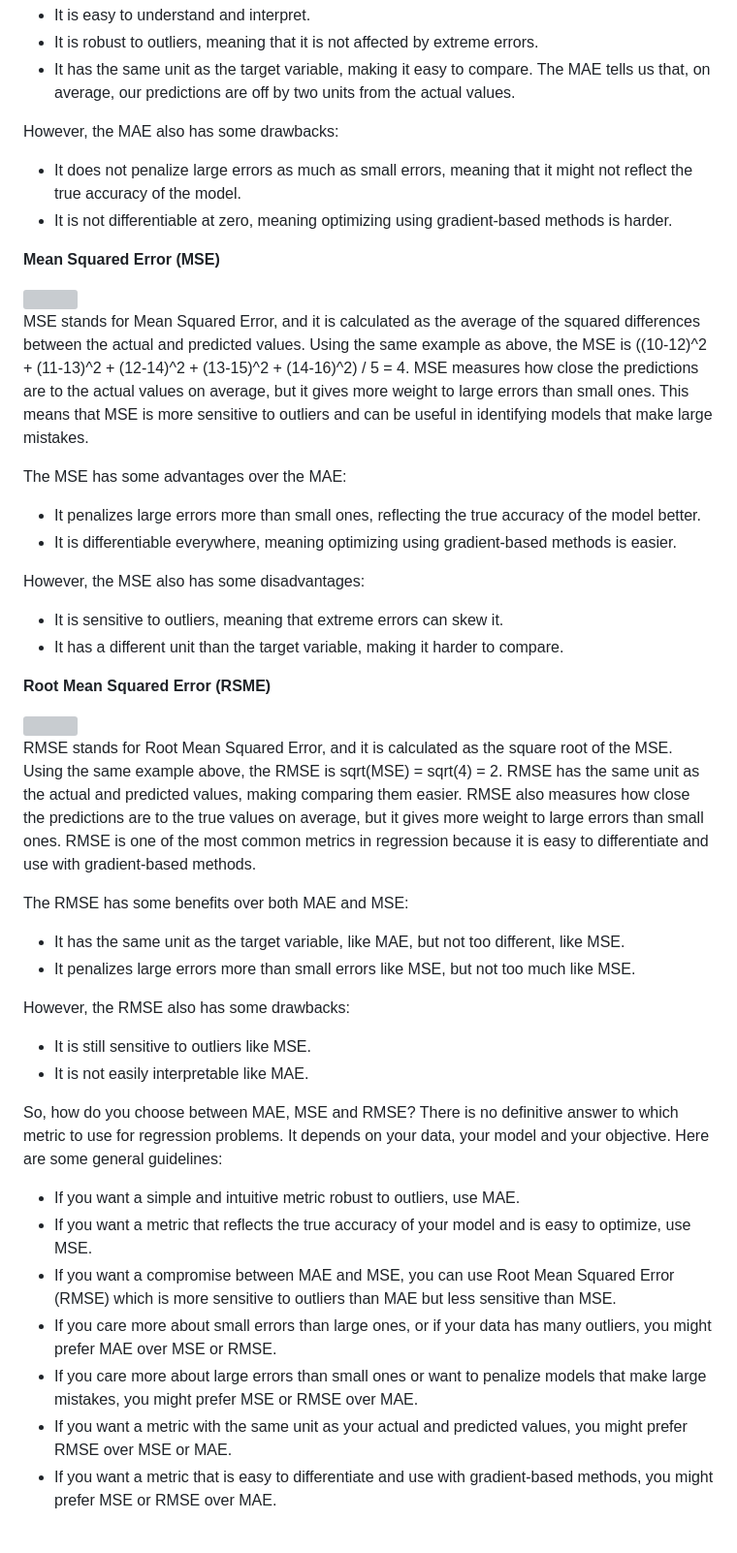
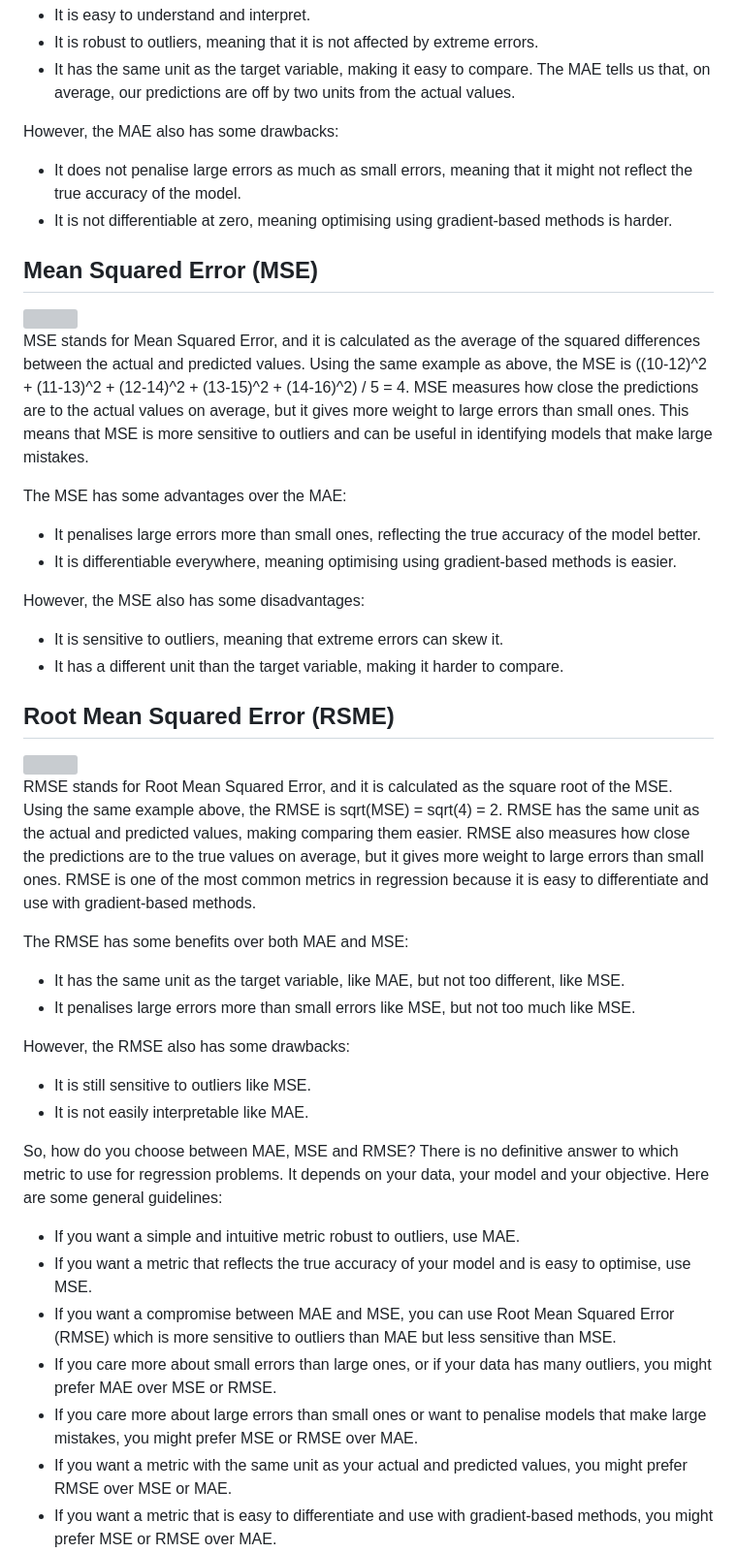
Before and after one commit to hmatalonga/blog, a Markdown page: content/blog/choosing-between-mae-mse-and-rmse.md, the part around one of its changes. Shown at 97% size. Drawn GitHub-style; blank space fills up the shorter version; grey boxes are pictures that could not be loaded.

Commit message:
chore: convert to british grammar on regression metrics post

```diff
--- a/content/blog/choosing-between-mae-mse-and-rmse.md
+++ b/content/blog/choosing-between-mae-mse-and-rmse.md
@@ -23,24 +23,24 @@ The MAE has some nice properties:
 - It has the same unit as the target variable, making it easy to compare. The MAE tells us that, on average, our predictions are off by two units from the actual values.
 
 However, the MAE also has some drawbacks:
-- It does not penalize large errors as much as small errors, meaning that it might not reflect the true accuracy of the model.
-- It is not differentiable at zero, meaning optimizing using gradient-based methods is harder.
+- It does not penalise large errors as much as small errors, meaning that it might not reflect the true accuracy of the model.
+- It is not differentiable at zero, meaning optimising using gradient-based methods is harder.
 
-**Mean Squared Error (MSE)**
+## Mean Squared Error (MSE)
 
 <img class="mx-auto" src="/images/formulas/mse.png" lazy>
 
 MSE stands for Mean Squared Error, and it is calculated as the average of the squared differences between the actual and predicted values. Using the same example as above, the MSE is ((10-12)^2 + (11-13)^2 + (12-14)^2 + (13-15)^2 + (14-16)^2) / 5 = 4. MSE measures how close the predictions are to the actual values on average, but it gives more weight to large errors than small ones. This means that MSE is more sensitive to outliers and can be useful in identifying models that make large mistakes.
 
 The MSE has some advantages over the MAE:
-- It penalizes large errors more than small ones, reflecting the true accuracy of the model better.
-- It is differentiable everywhere, meaning optimizing using gradient-based methods is easier.
+- It penalises large errors more than small ones, reflecting the true accuracy of the model better.
+- It is differentiable everywhere, meaning optimising using gradient-based methods is easier.
 
 However, the MSE also has some disadvantages:
 - It is sensitive to outliers, meaning that extreme errors can skew it.
 - It has a different unit than the target variable, making it harder to compare.
 
-**Root Mean Squared Error (RSME)**
+## Root Mean Squared Error (RSME)
 
 <img class="mx-auto" src="/images/formulas/rmse.png" lazy>
 
@@ -48,7 +48,7 @@ RMSE stands for Root Mean Squared Error, and it is calculated as the square root
 
 The RMSE has some benefits over both MAE and MSE:
 - It has the same unit as the target variable, like MAE, but not too different, like MSE.
-- It penalizes large errors more than small errors like MSE, but not too much like MSE.
+- It penalises large errors more than small errors like MSE, but not too much like MSE.
 
 However, the RMSE also has some drawbacks:
 - It is still sensitive to outliers like MSE.
@@ -57,9 +57,9 @@ However, the RMSE also has some drawbacks:
 So, how do you choose between MAE, MSE and RMSE? There is no definitive answer to which metric to use for regression problems. It depends on your data, your model and your objective. Here are some general guidelines:
 
 - If you want a simple and intuitive metric robust to outliers, use MAE.
-- If you want a metric that reflects the true accuracy of your model and is easy to optimize, use MSE.
+- If you want a metric that reflects the true accuracy of your model and is easy to optimise, use MSE.
 - If you want a compromise between MAE and MSE, you can use Root Mean Squared Error (RMSE) which is more sensitive to outliers than MAE but less sensitive than MSE.
 - If you care more about small errors than large ones, or if your data has many outliers, you might prefer MAE over MSE or RMSE.
-- If you care more about large errors than small ones or want to penalize models that make large mistakes, you might prefer MSE or RMSE over MAE.
+- If you care more about large errors than small ones or want to penalise models that make large mistakes, you might prefer MSE or RMSE over MAE.
 - If you want a metric with the same unit as your actual and predicted values, you might prefer RMSE over MSE or MAE.
 - If you want a metric that is easy to differentiate and use with gradient-based methods, you might prefer MSE or RMSE over MAE.
```
Also changed, not shown: other parts of content/blog/choosing-between-mae-mse-and-rmse.md (+3 -3 lines).
